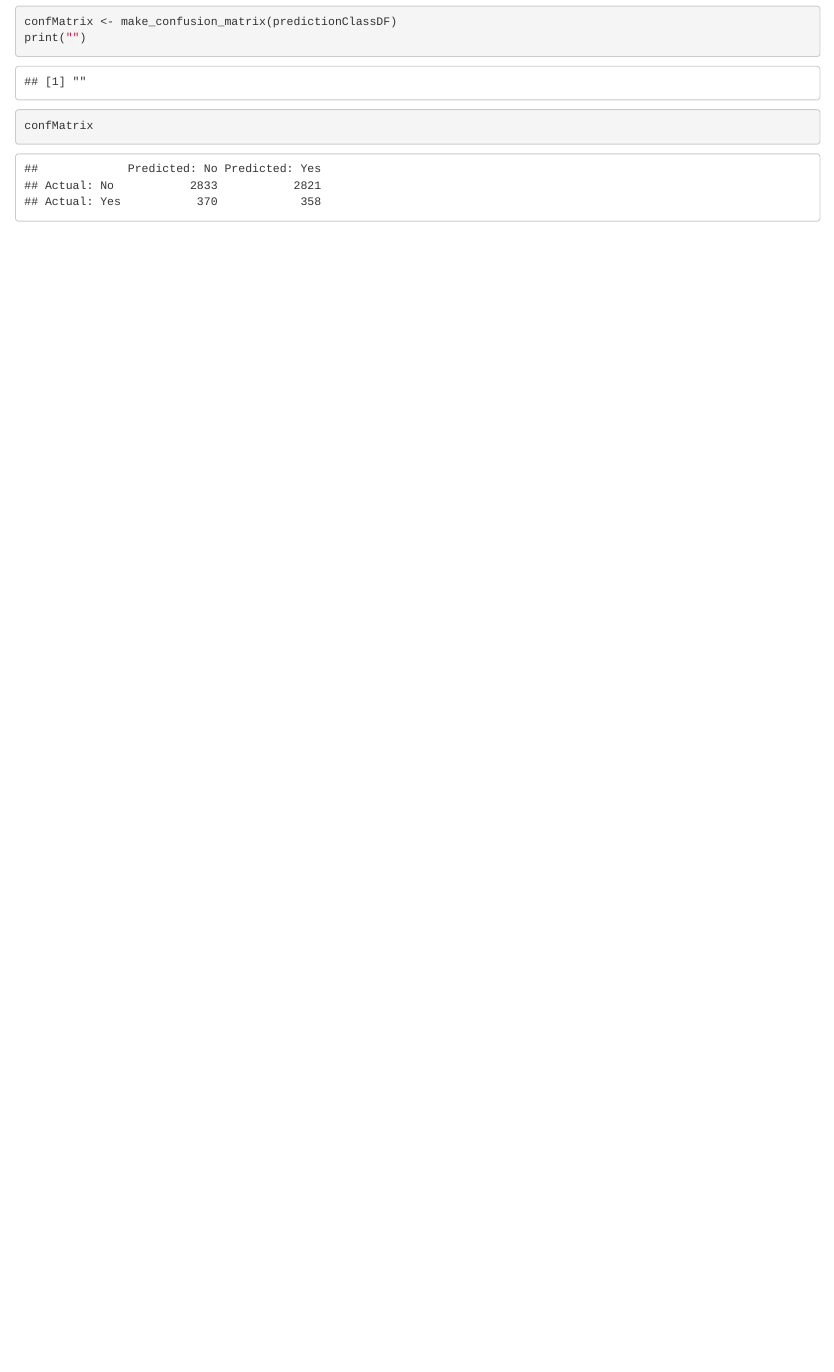
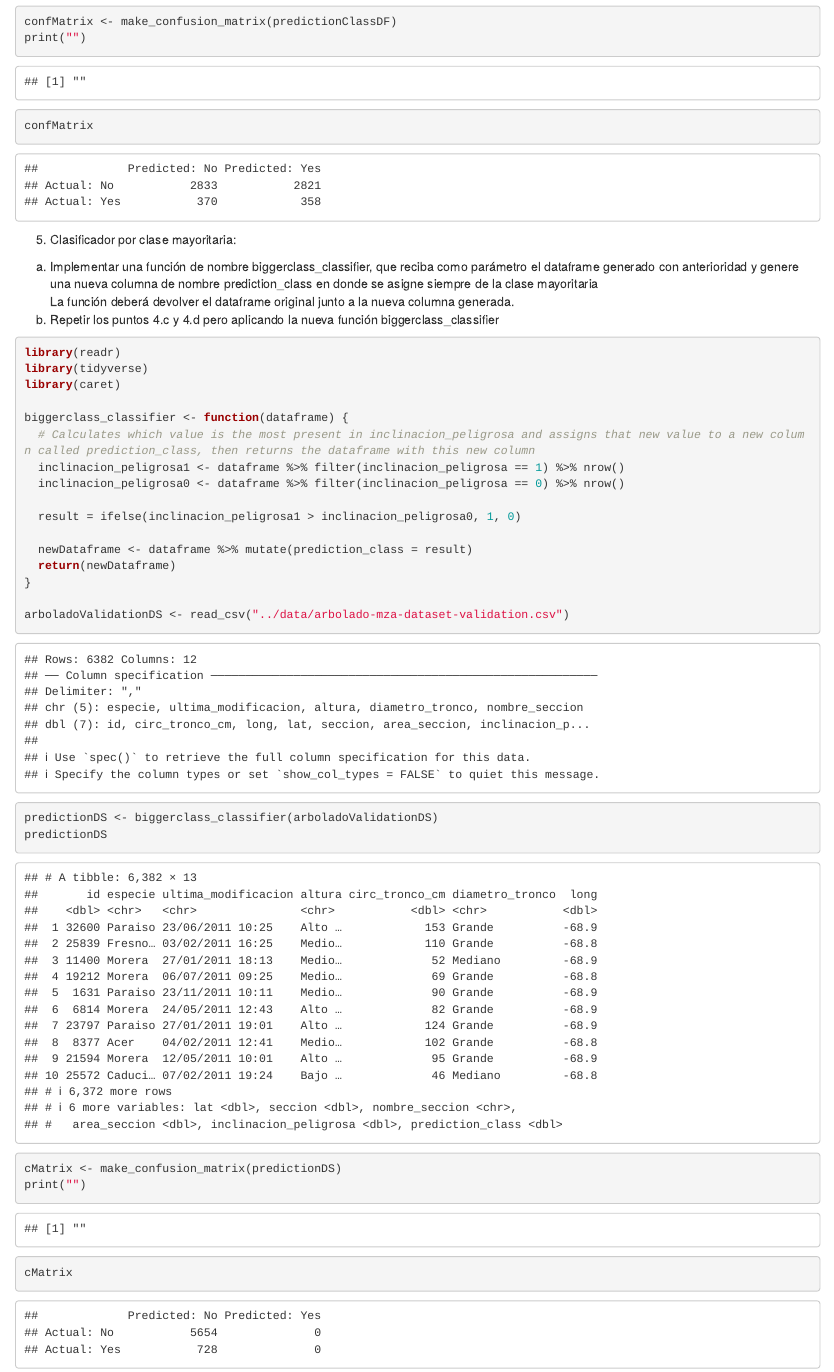
Before and after one commit to LucasEPK/ia-uncuyo-2023, an R Markdown document (tp7-ml/code/parteA.Rmd): the page in a window 1100 px wide, from 10340 px down. Rendered offline with R 4.5, knitr and Pandoc, with nearby package versions; code that draws random numbers runs with fixed seeds of ours.

Commit message:
finished exercise 5

````diff
--- a/tp7-ml/code/parteA.Rmd
+++ b/tp7-ml/code/parteA.Rmd
@@ -200,3 +200,33 @@ print("")
 confMatrix
 
 ```
+5. Clasificador por clase mayoritaria:
+a. Implementar una función de nombre biggerclass_classifier, que reciba como parámetro el dataframe generado con anterioridad y genere una nueva columna de nombre prediction_class en donde se asigne siempre de la clase mayoritaria
+La función deberá devolver el dataframe original junto a la nueva columna generada.
+b. Repetir los puntos 4.c y 4.d pero aplicando la nueva función biggerclass_classifier
+
+```{r}
+library(readr)
+library(tidyverse)
+library(caret)
+
+biggerclass_classifier <- function(dataframe) {
+  # Calculates which value is the most present in inclinacion_peligrosa and assigns that new value to a new column called prediction_class, then returns the dataframe with this new column
+  inclinacion_peligrosa1 <- dataframe %>% filter(inclinacion_peligrosa == 1) %>% nrow()
+  inclinacion_peligrosa0 <- dataframe %>% filter(inclinacion_peligrosa == 0) %>% nrow()
+
+  result = ifelse(inclinacion_peligrosa1 > inclinacion_peligrosa0, 1, 0)
+
+  newDataframe <- dataframe %>% mutate(prediction_class = result)
+  return(newDataframe)
+}
+
+arboladoValidationDS <- read_csv("../data/arbolado-mza-dataset-validation.csv")
+
+predictionDS <- biggerclass_classifier(arboladoValidationDS)
+predictionDS
+
+cMatrix <- make_confusion_matrix(predictionDS)
+print("")
+cMatrix
+```
````
Also changed, not shown: tp7-ml/code/parteA.nb.html.
